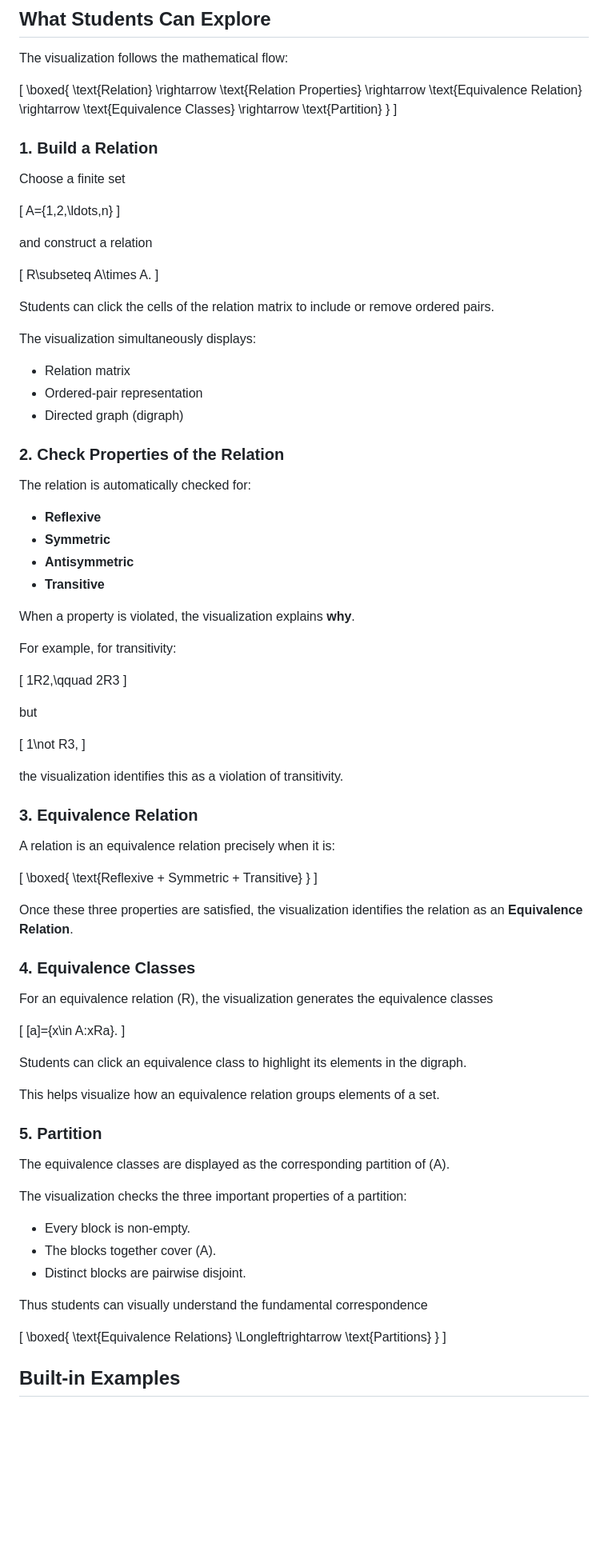
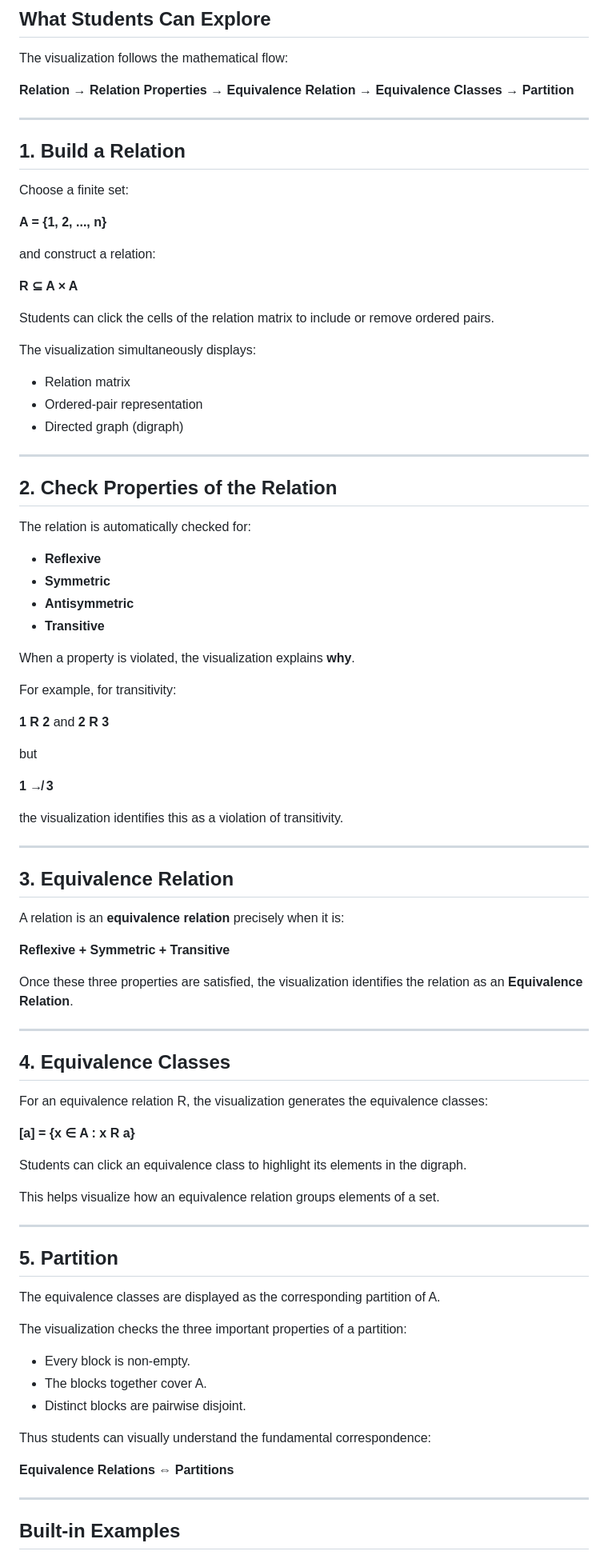
Before and after one commit to Surajit-Sahoo-IITIAN/Relation-Explorer-, a Markdown page: README.md, the part around one of its changes. Shown at 80% size. GitHub-like rendering; blank space fills up the shorter version.

```diff
--- a/README.md
+++ b/README.md
@@ -6,33 +6,19 @@ An interactive visualization for **Discrete Mathematics & Graph Theory** that he
 
 The visualization follows the mathematical flow:
 
-\[
-\boxed{
-\text{Relation}
-\rightarrow
-\text{Relation Properties}
-\rightarrow
-\text{Equivalence Relation}
-\rightarrow
-\text{Equivalence Classes}
-\rightarrow
-\text{Partition}
-}
-\]
+**Relation → Relation Properties → Equivalence Relation → Equivalence Classes → Partition**
 
-### 1. Build a Relation
+---
 
-Choose a finite set
+## 1. Build a Relation
 
-\[
-A=\{1,2,\ldots,n\}
-\]
+Choose a finite set:
 
-and construct a relation
+**A = {1, 2, ..., n}**
 
-\[
-R\subseteq A\times A.
-\]
+and construct a relation:
+
+**R ⊆ A × A**
 
 Students can click the cells of the relation matrix to include or remove ordered pairs.
 
@@ -42,7 +28,9 @@ The visualization simultaneously displays:
 - Ordered-pair representation
 - Directed graph (digraph)
 
-### 2. Check Properties of the Relation
+---
+
+## 2. Check Properties of the Relation
 
 The relation is automatically checked for:
 
@@ -55,61 +43,53 @@ When a property is violated, the visualization explains **why**.
 
 For example, for transitivity:
 
-\[
-1R2,\qquad 2R3
-\]
+**1 R 2** and **2 R 3**
 
 but
 
-\[
-1\not R3,
-\]
+**1 ↛ 3**
 
 the visualization identifies this as a violation of transitivity.
 
-### 3. Equivalence Relation
+---
 
-A relation is an equivalence relation precisely when it is:
+## 3. Equivalence Relation
 
-\[
-\boxed{
-\text{Reflexive + Symmetric + Transitive}
-}
-\]
+A relation is an **equivalence relation** precisely when it is:
+
+**Reflexive + Symmetric + Transitive**
 
 Once these three properties are satisfied, the visualization identifies the relation as an **Equivalence Relation**.
 
-### 4. Equivalence Classes
+---
 
-For an equivalence relation \(R\), the visualization generates the equivalence classes
+## 4. Equivalence Classes
 
-\[
-[a]=\{x\in A:xRa\}.
-\]
+For an equivalence relation R, the visualization generates the equivalence classes:
+
+**[a] = {x ∈ A : x R a}**
 
 Students can click an equivalence class to highlight its elements in the digraph.
 
 This helps visualize how an equivalence relation groups elements of a set.
 
-### 5. Partition
+---
 
-The equivalence classes are displayed as the corresponding partition of \(A\).
+## 5. Partition
+
+The equivalence classes are displayed as the corresponding partition of A.
 
 The visualization checks the three important properties of a partition:
 
 - Every block is non-empty.
-- The blocks together cover \(A\).
+- The blocks together cover A.
 - Distinct blocks are pairwise disjoint.
 
-Thus students can visually understand the fundamental correspondence
+Thus students can visually understand the fundamental correspondence:
 
-\[
-\boxed{
-\text{Equivalence Relations}
-\Longleftrightarrow
-\text{Partitions}
-}
-\]
+**Equivalence Relations ⇔ Partitions**
+
+---
 
 ## Built-in Examples
 
```
Also changed, not shown: other parts of README.md (+32 -39 lines).
